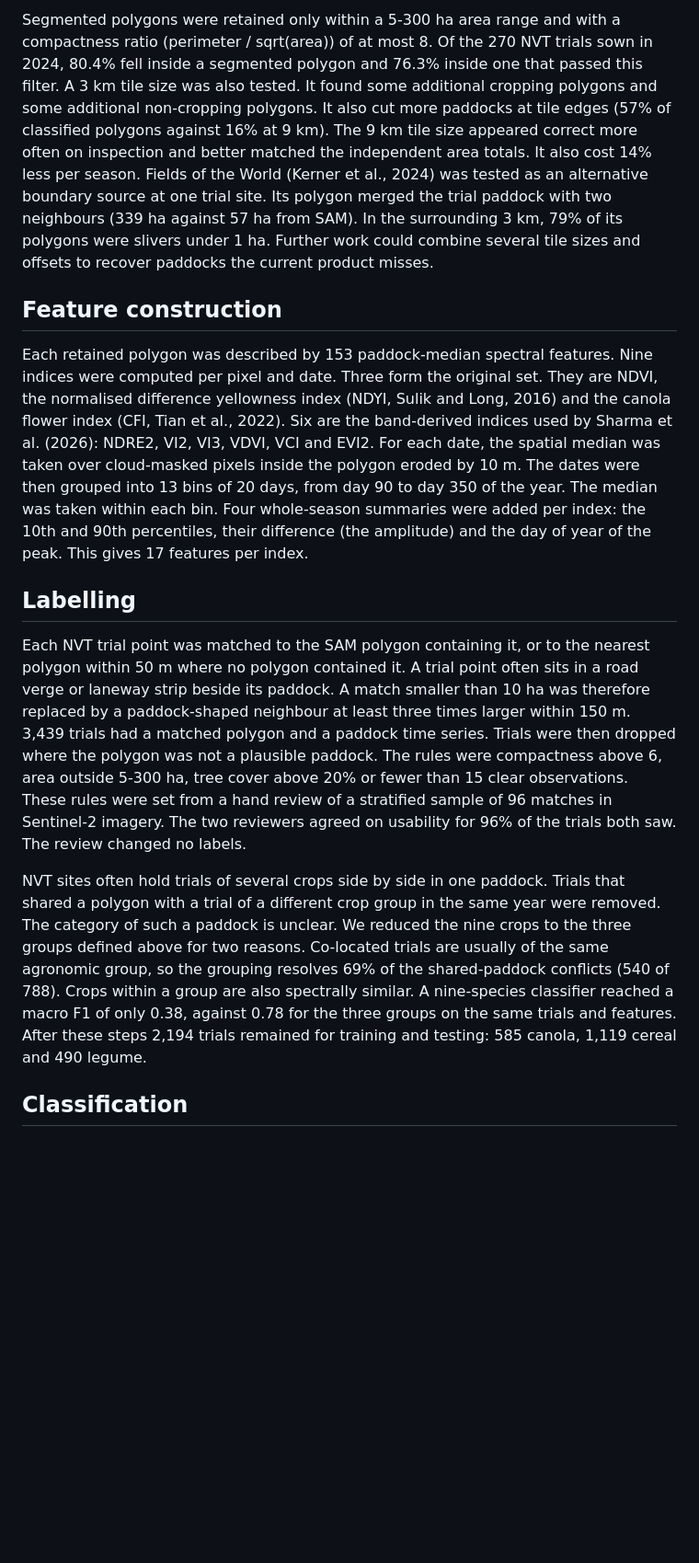
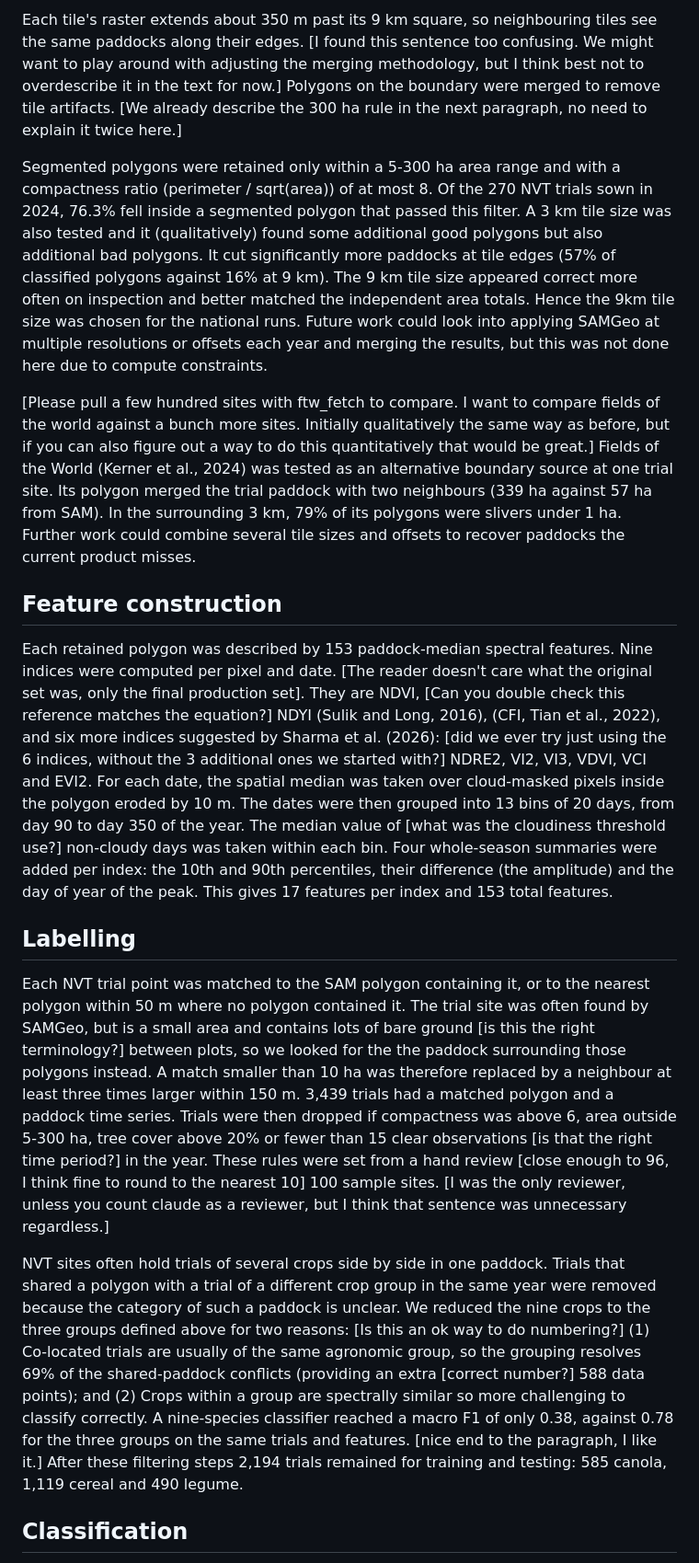
Before and after one commit to ChristopherBradley/paddock-species, a Markdown page: output/manuscript_scidata/MANUSCRIPT_DRAFT.md, the part around one of its changes. Shown at 92% size. Rendered like a GitHub page; blank space fills up the shorter version.

```diff
--- a/output/manuscript_scidata/MANUSCRIPT_DRAFT.md
+++ b/output/manuscript_scidata/MANUSCRIPT_DRAFT.md
@@ -48,15 +49,20 @@ Paddock boundaries were delineated with the Segment Anything Model (`vit_h` chec
 
-Segmented polygons were retained only within a 5-300 ha area range and with a compactness ratio (perimeter / sqrt(area)) of at most 8. Of the 270 NVT trials sown in 2024, 80.4% fell inside a segmented polygon and 76.3% inside one that passed this filter. A 3 km tile size was also tested. It found some additional cropping polygons and some additional non-cropping polygons. It also cut more paddocks at tile edges (57% of classified polygons against 16% at 9 km). The 9 km tile size appeared correct more often on inspection and better matched the independent area totals. It also cost 14% less per season. Fields of the World (Kerner et al., 2024) was tested as an alternative boundary source at one trial site. Its polygon merged the trial paddock with two neighbours (339 ha against 57 ha from SAM). In the surrounding 3 km, 79% of its polygons were slivers under 1 ha. Further work could combine several tile sizes and offsets to recover paddocks the current product misses.
+Each tile's raster extends about 350 m past its 9 km square, so neighbouring tiles see the same paddocks along their edges. [I found this sentence too confusing. We might want to play around with adjusting the merging methodology, but I think best not to overdescribe it in the text for now.] Polygons on the boundary were merged to remove tile artifacts. [We already describe the 300 ha rule in the next paragraph, no need to explain it twice here.]
+
+Segmented polygons were retained only within a 5-300 ha area range and with a compactness ratio (perimeter / sqrt(area)) of at most 8. Of the 270 NVT trials sown in 2024, 76.3% fell inside a segmented polygon that passed this filter. A 3 km tile size was also tested and it (qualitatively) found some additional good polygons but also additional bad polygons. It cut significantly more paddocks at tile edges (57% of classified polygons against 16% at 9 km). The 9 km tile size appeared correct more often on inspection and better matched the independent area totals. Hence the 9km tile size was chosen for the national runs. Future work could look into applying SAMGeo at multiple resolutions or offsets each year and merging the results, but this was not done here due to compute constraints.
+
+[Please pull a few hundred sites with ftw_fetch to compare. I want to compare fields of the world against a bunch more sites. Initially qualitatively the same way as before, but if you can also figure out a way to do this quantitatively that would be great.]
+Fields of the World (Kerner et al., 2024) was tested as an alternative boundary source at one trial site. Its polygon merged the trial paddock with two neighbours (339 ha against 57 ha from SAM). In the surrounding 3 km, 79% of its polygons were slivers under 1 ha. Further work could combine several tile sizes and offsets to recover paddocks the current product misses.
 
 ## Feature construction
 
-Each retained polygon was described by 153 paddock-median spectral features. Nine indices were computed per pixel and date. Three form the original set. They are NDVI, the normalised difference yellowness index (NDYI, Sulik and Long, 2016) and the canola flower index (CFI, Tian et al., 2022). Six are the band-derived indices used by Sharma et al. (2026): NDRE2, VI2, VI3, VDVI, VCI and EVI2. For each date, the spatial median was taken over cloud-masked pixels inside the polygon eroded by 10 m. The dates were then grouped into 13 bins of 20 days, from day 90 to day 350 of the year. The median was taken within each bin. Four whole-season summaries were added per index: the 10th and 90th percentiles, their difference (the amplitude) and the day of year of the peak. This gives 17 features per index.
+Each retained polygon was described by 153 paddock-median spectral features. Nine indices were computed per pixel and date. [The reader doesn't care what the original set was, only the final production set]. They are NDVI, [Can you double check this reference matches the equation?] NDYI (Sulik and Long, 2016), (CFI, Tian et al., 2022), and six more indices suggested by Sharma et al. (2026): [did we ever try just using the 6 indices, without the 3 additional ones we started with?] NDRE2, VI2, VI3, VDVI, VCI and EVI2. For each date, the spatial median was taken over cloud-masked pixels inside the polygon eroded by 10 m. The dates were then grouped into 13 bins of 20 days, from day 90 to day 350 of the year. The median value of [what was the cloudiness threshold use?] non-cloudy days was taken within each bin. Four whole-season summaries were added per index: the 10th and 90th percentiles, their difference (the amplitude) and the day of year of the peak. This gives 17 features per index and 153 total features.
 
 ## Labelling
 
-Each NVT trial point was matched to the SAM polygon containing it, or to the nearest polygon within 50 m where no polygon contained it. A trial point often sits in a road verge or laneway strip beside its paddock. A match smaller than 10 ha was therefore replaced by a paddock-shaped neighbour at least three times larger within 150 m. 3,439 trials had a matched polygon and a paddock time series. Trials were then dropped where the polygon was not a plausible paddock. The rules were compactness above 6, area outside 5-300 ha, tree cover above 20% or fewer than 15 clear observations. These rules were set from a hand review of a stratified sample of 96 matches in Sentinel-2 imagery. The two reviewers agreed on usability for 96% of the trials both saw. The review changed no labels.
+Each NVT trial point was matched to the SAM polygon containing it, or to the nearest polygon within 50 m where no polygon contained it. The trial site was often found by SAMGeo, but is a small area and contains lots of bare ground [is this the right terminology?] between plots, so we looked for the the paddock surrounding those polygons instead. A match smaller than 10 ha was therefore replaced by a neighbour at least three times larger within 150 m. 3,439 trials had a matched polygon and a paddock time series. Trials were then dropped if compactness was above 6, area outside 5-300 ha, tree cover above 20% or fewer than 15 clear observations [is that the right time period?] in the year. These rules were set from a hand review [close enough to 96, I think fine to round to the nearest 10] 100 sample sites. [I was the only reviewer, unless you count claude as a reviewer, but I think that sentence was unnecessary regardless.]
 
-NVT sites often hold trials of several crops side by side in one paddock. Trials that shared a polygon with a trial of a different crop group in the same year were removed. The category of such a paddock is unclear. We reduced the nine crops to the three groups defined above for two reasons. Co-located trials are usually of the same agronomic group, so the grouping resolves 69% of the shared-paddock conflicts (540 of 788). Crops within a group are also spectrally similar. A nine-species classifier reached a macro F1 of only 0.38, against 0.78 for the three groups on the same trials and features. After these steps 2,194 trials remained for training and testing: 585 canola, 1,119 cereal and 490 legume.
+NVT sites often hold trials of several crops side by side in one paddock. Trials that shared a polygon with a trial of a different crop group in the same year were removed because the category of such a paddock is unclear. We reduced the nine crops to the three groups defined above for two reasons: [Is this an ok way to do numbering?] (1) Co-located trials are usually of the same agronomic group, so the grouping resolves 69% of the shared-paddock conflicts (providing an extra [correct number?] 588 data points); and (2) Crops within a group are spectrally similar so more challenging to classify correctly. A nine-species classifier reached a macro F1 of only 0.38, against 0.78 for the three groups on the same trials and features. [nice end to the paragraph, I like it.] After these filtering steps 2,194 trials remained for training and testing: 585 canola, 1,119 cereal and 490 legume.
 
 ## Classification
 
```
Also changed, not shown: other parts of output/manuscript_scidata/MANUSCRIPT_DRAFT.md (+15 -13 lines).
